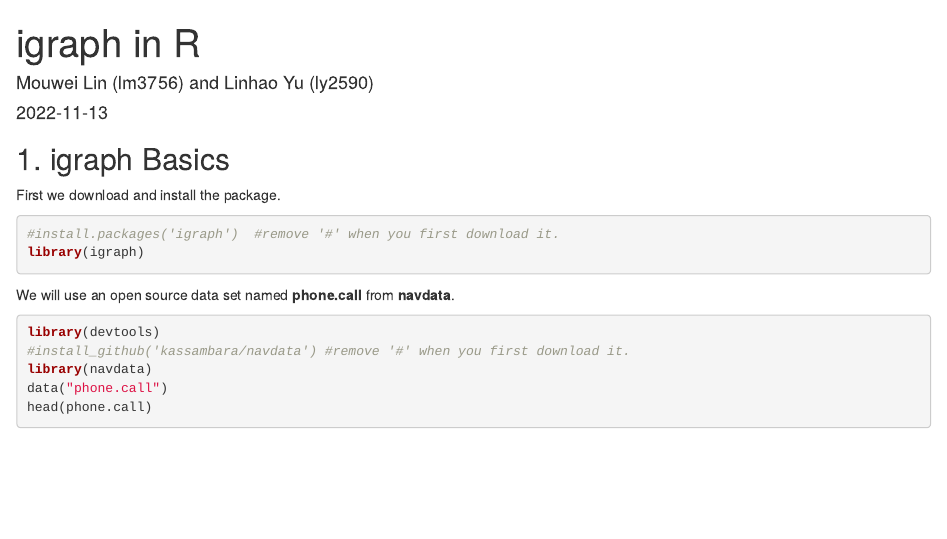
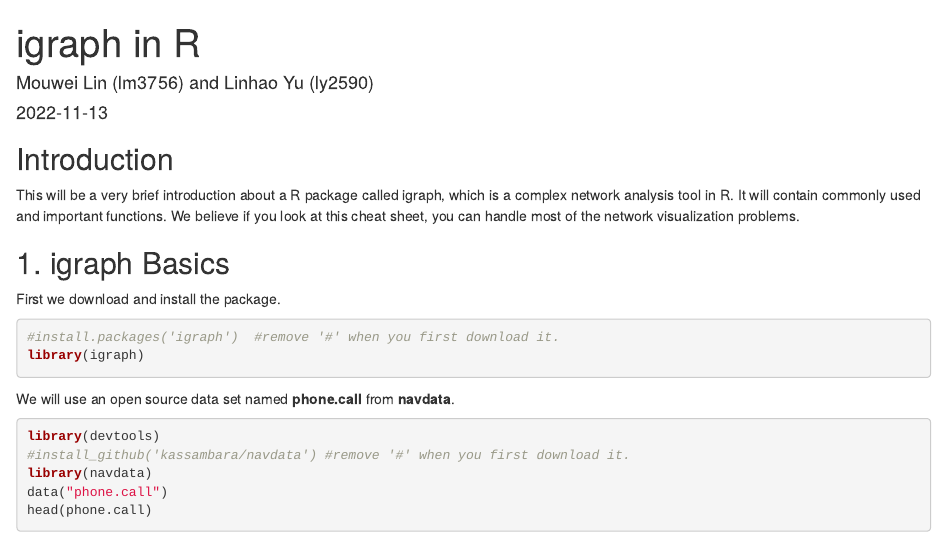
Before and after one commit to WayneLin552/igraph_in_R, an R Markdown document (igraph-in-r.Rmd): the page in a window 1100 px wide, from its top. Rendered offline with R 4.5, knitr and Pandoc, with nearby package versions; some code elsewhere in the file could not run offline.

Commit message:
Third edition

````diff
--- a/igraph_in_R.Rmd
+++ b/igraph-in-r.Rmd
@@ -7,6 +7,10 @@ output:
     fig_width: 10
     fig_height: 7.5
 ---
+
+## Introduction
+
+This will be a very brief introduction about a R package called igraph, which is a complex network analysis tool in R. It will contain commonly used and important functions. We believe if you look at this cheat sheet, you can handle most of the network visualization problems.
 
 ```{r setup, include=FALSE}
 # this prevents package loading message from appearing in the rendered version of your problem set
````
Also changed, not shown: igraph-in-r.html, 2 other files.
